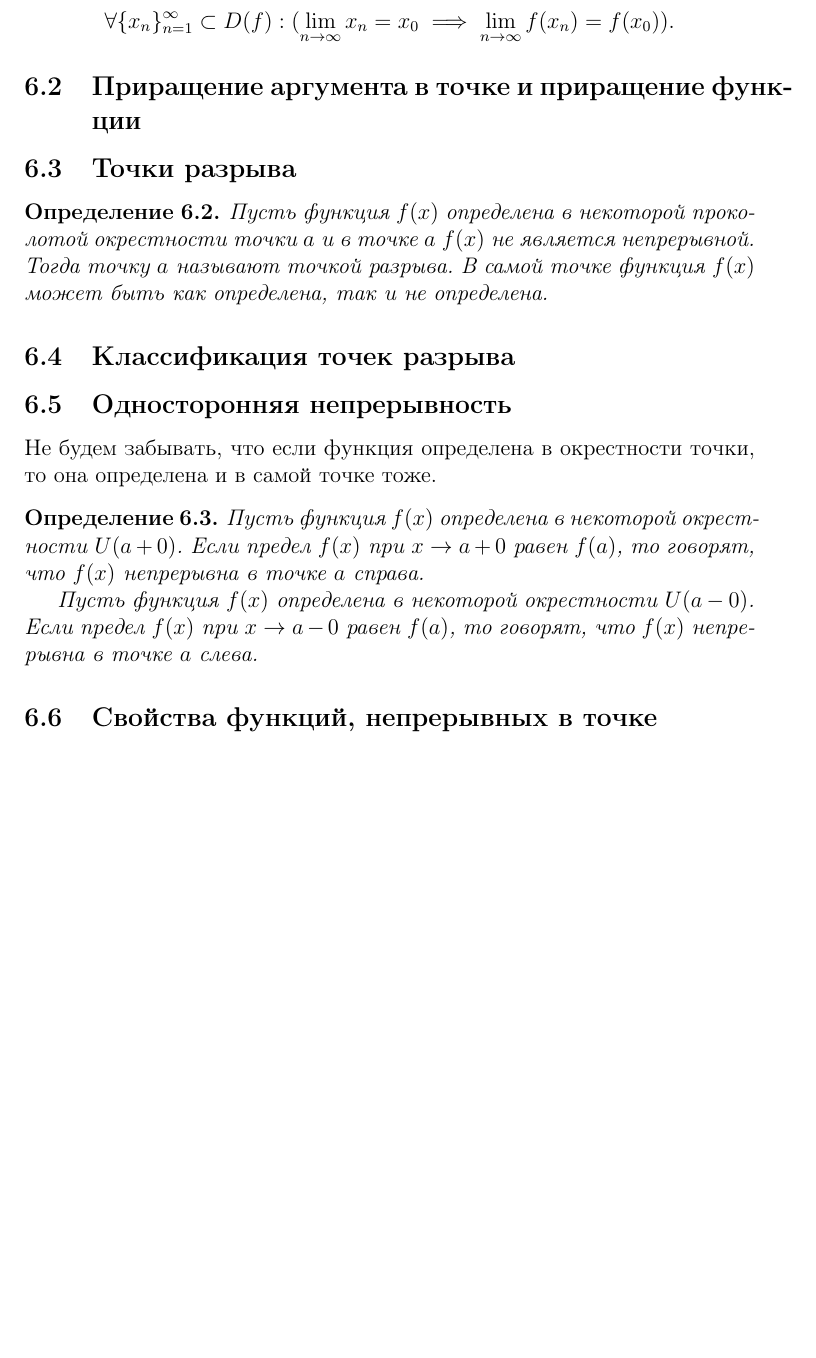
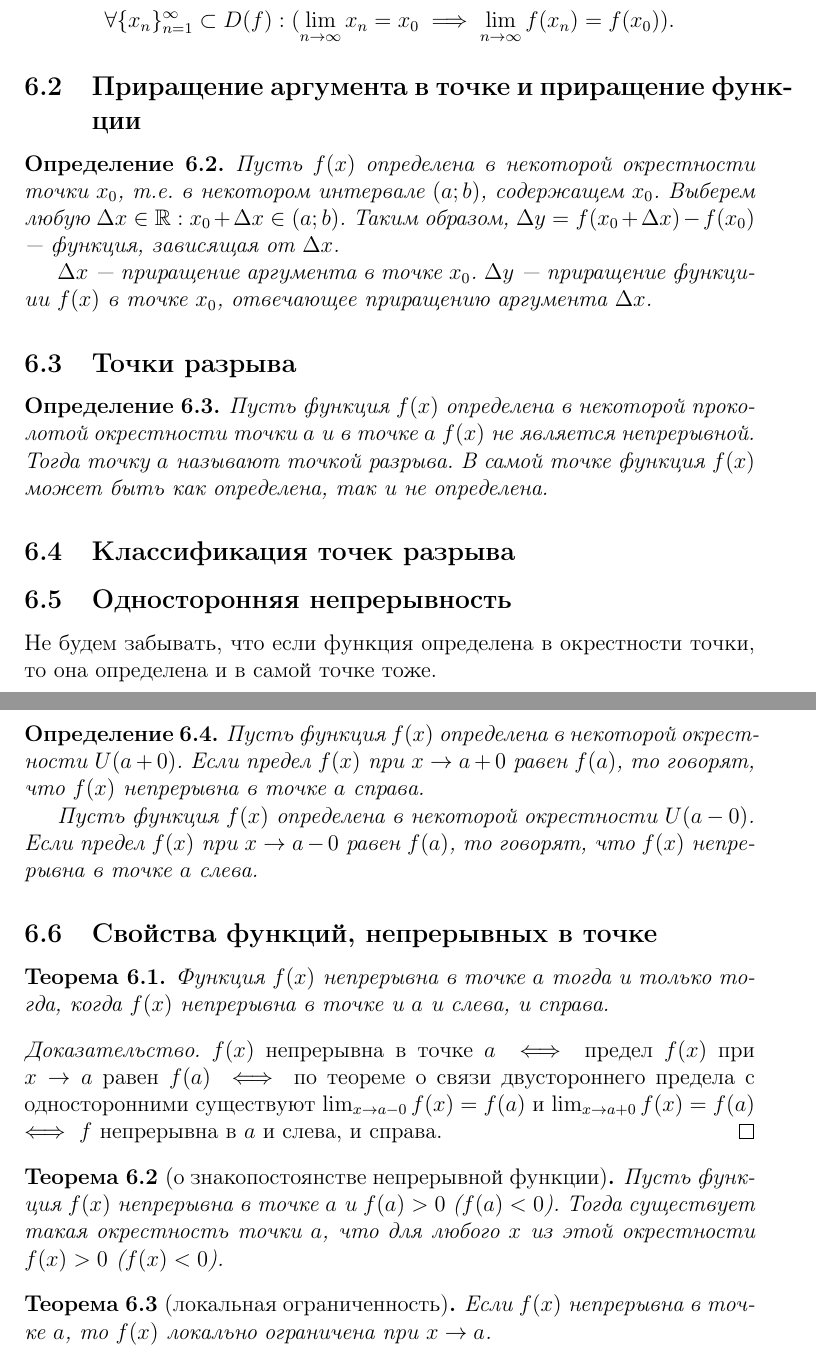
Before and after one commit to wirebedroom/matan-vlasova, a LaTeX document (matan.tex): part of page 43 of 43 before the commit and two parts of pages 43 and 44 of 44 after it, the two joined at a grey line, cut so that both start at the same text, the shorter picture padded with empty space. Compiled offline with pdfLaTeX.

Commit message:
Свойства функций, непрерывных в точке.

```diff
--- a/matan.tex
+++ b/matan.tex
@@ -1784,6 +1784,13 @@ $\ldots$
 \end{definition}
 
 \subsection{Приращение аргумента в точке и приращение функции}
+\begin{definition}
+Пусть $f(x)$ определена в некоторой окрестности точки $x_0$, т.е. в некотором интервале $(a; b)$, содержащем $x_0$. Выберем любую $\Delta x \in \mathbb{R} : x_0+\Delta x \in (a; b)$. Таким образом, $\Delta y = f(x_0 + \Delta x) - f(x_0)$ --- функция, зависящая от $\Delta x$.
+
+$\Delta x$ --- приращение аргумента в точке $x_0$.
+$\Delta y$ --- приращение функциии $f(x)$ в точке $x_0$, отвечающее приращению аргумента $\Delta x$.
+\end{definition}
+
 
 \subsection{Точки разрыва}
 \begin{definition}
@@ -1802,5 +1809,17 @@ $\ldots$
 \end{definition}
 
 \subsection{Свойства функций, непрерывных в точке}
+\begin{theorem}
+	Функция $f(x)$ непрерывна в точке $a$ тогда и только тогда, когда $f(x)$ непрерывна в точке и $a$ и слева, и справа.
+\end{theorem}
+\begin{proof}
+	$f(x)$ непрерывна в точке $a$ $\iff$ предел $f(x)$ при $x\to a$ равен $f(a)$ $\iff$ по теореме о связи двустороннего предела с односторонними существуют $\lim_{x \to a-0} f(x) = f(a)$ и $\lim_{x \to a+0} f(x) = f(a)$ $\iff$ $f$ непрерывна в $a$ и слева, и справа.
+\end{proof}
+\begin{theorem}[о знакопостоянстве непрерывной функции]
+	Пусть функция $f(x)$ непрерывна в точке $a$ и $f(a)>0$ ($f(a)<0$). Тогда существует такая окрестность точки $a$, что для любого $x$ из этой окрестности $f(x)>0$ ($f(x)<0$).
+\end{theorem}
+\begin{theorem}[локальная ограниченность]
+	Если $f(x)$ непрерывна в точке $a$, то $f(x)$ локально ограничена при $x\to a$.
+\end{theorem}
 
 \end{document} % конец документа
```
Also changed, not shown: matan.pdf.
